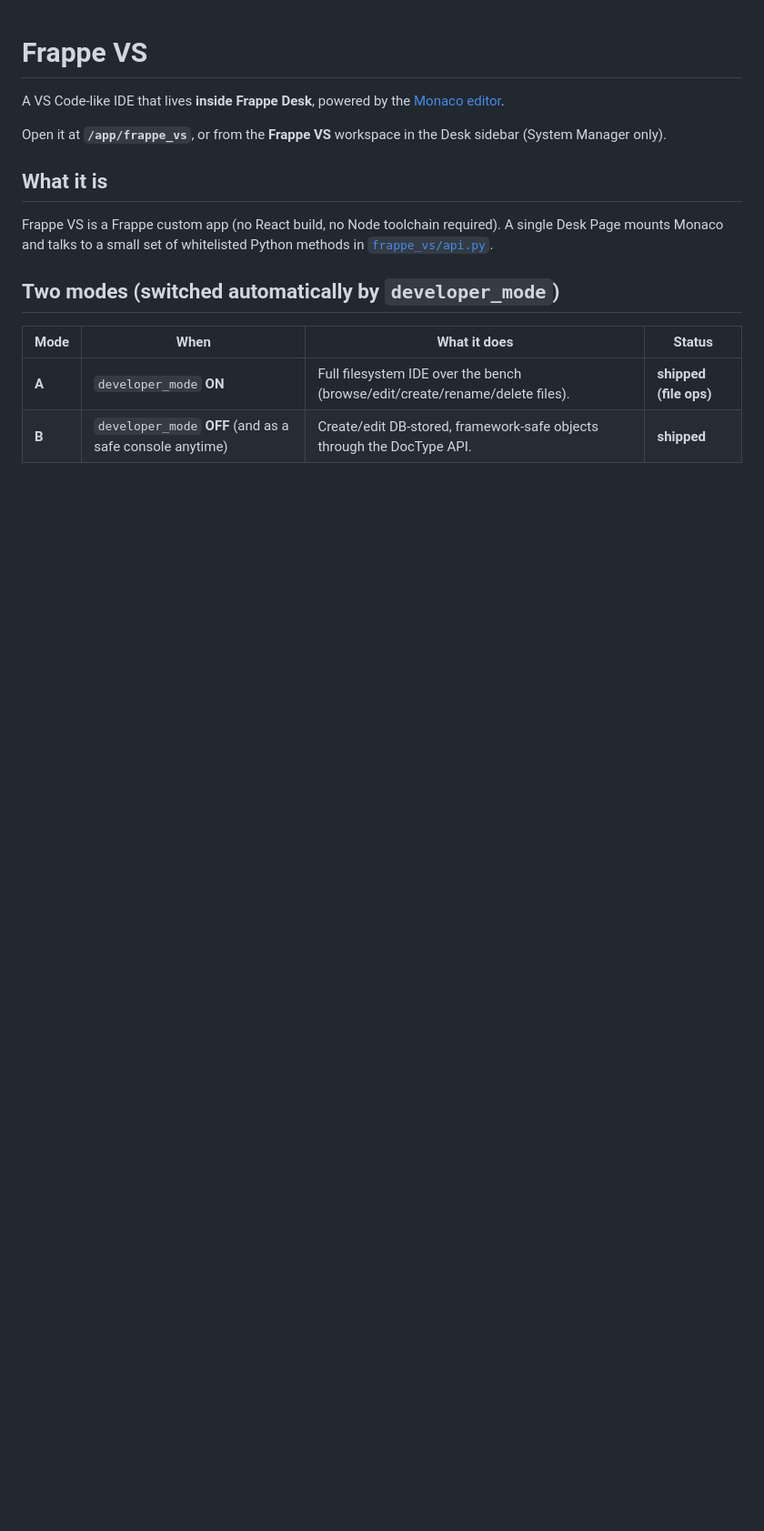
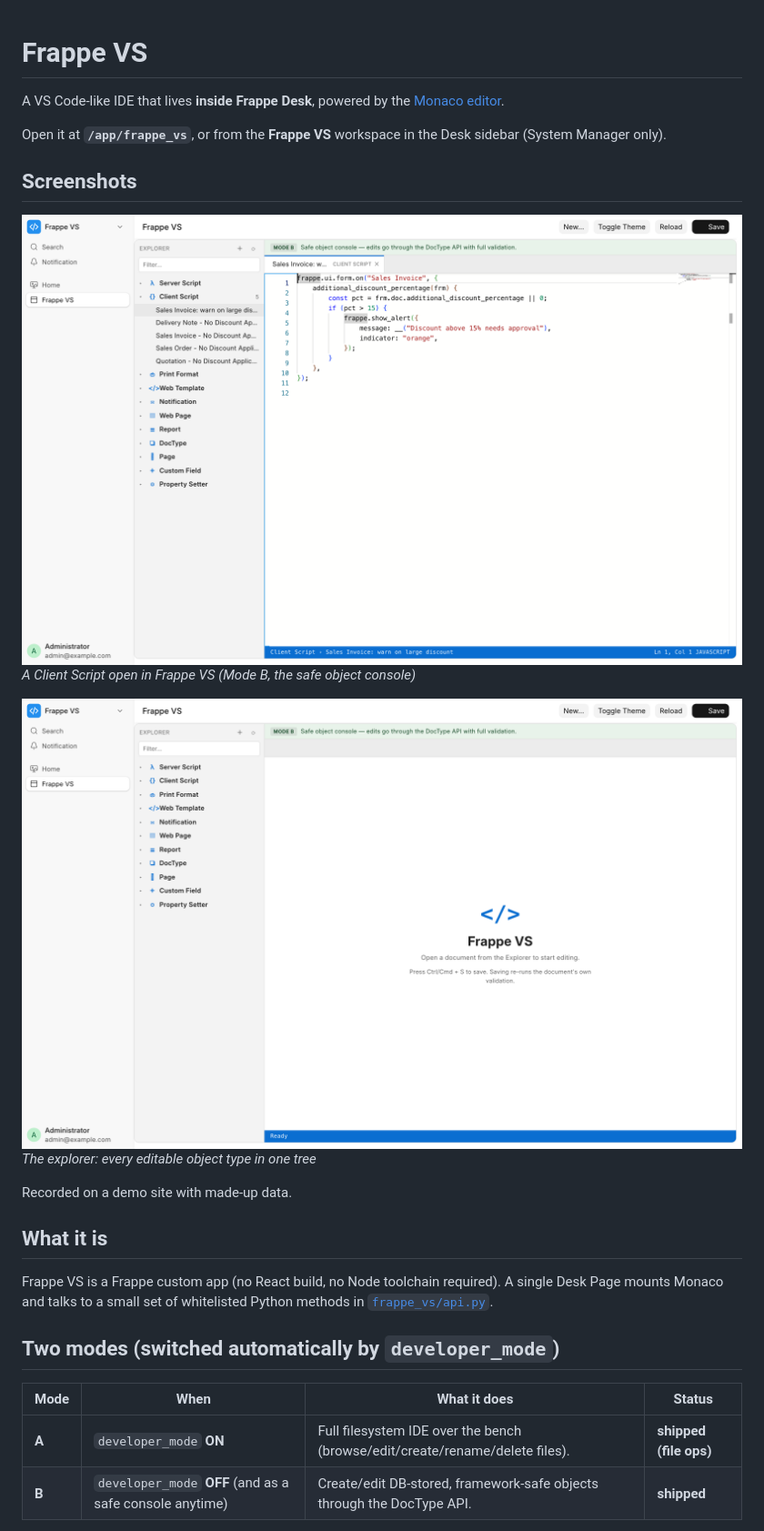
Before and after one commit to skyasir/frappe_vs, a Markdown page: README.md, the part around the change. Shown at 91% size. Drawn GitHub-style; pictures changed too: docs/screenshots/frappe-vs-editor.png (added), docs/screenshots/frappe-vs-explorer.png (added); blank space fills up the shorter version.

Commit message:
docs: add screenshots from a demo site

```diff
--- a/README.md
+++ b/README.md
@@ -5,6 +5,16 @@ A VS Code-like IDE that lives **inside Frappe Desk**, powered by the
 
 Open it at **`/app/frappe_vs`**, or from the **Frappe VS** workspace in the Desk
 sidebar (System Manager only).
+
+## Screenshots
+
+![A Client Script open in Frappe VS (Mode B, the safe object console)](docs/screenshots/frappe-vs-editor.png)
+*A Client Script open in Frappe VS (Mode B, the safe object console)*
+
+![The explorer: every editable object type in one tree](docs/screenshots/frappe-vs-explorer.png)
+*The explorer: every editable object type in one tree*
+
+Recorded on a demo site with made-up data.
 
 ## What it is
 
```
